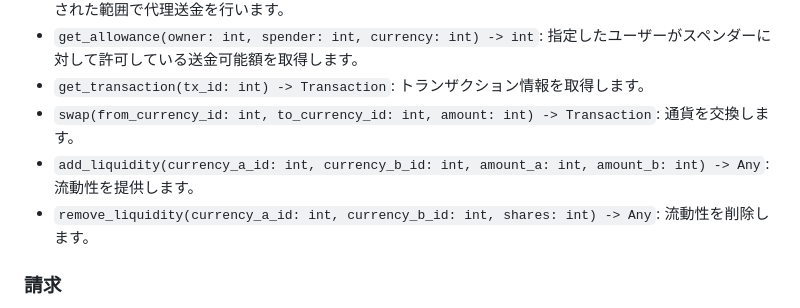
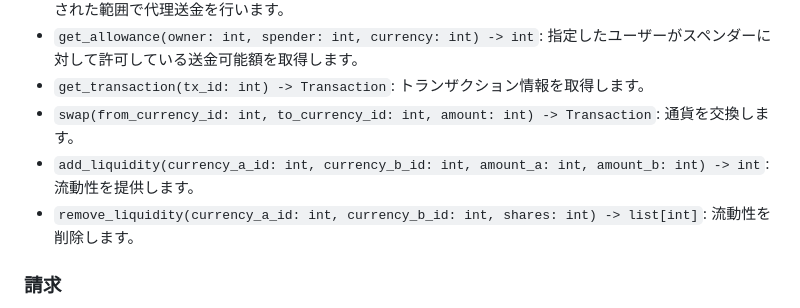
Before and after one commit to RapidWire/RapidWire, a Markdown page: doc/contract_sdk.md, the part around the change. Rendered like a GitHub page.

```diff
--- a/doc/contract_sdk.md
+++ b/doc/contract_sdk.md
@@ -110,8 +110,8 @@ SDKでは以下のクラスが定義されており、関数の戻り値とし
 - `get_allowance(owner: int, spender: int, currency: int) -> int`: 指定したユーザーがスペンダーに対して許可している送金可能額を取得します。
 - `get_transaction(tx_id: int) -> Transaction`: トランザクション情報を取得します。
 - `swap(from_currency_id: int, to_currency_id: int, amount: int) -> Transaction`: 通貨を交換します。
-- `add_liquidity(currency_a_id: int, currency_b_id: int, amount_a: int, amount_b: int) -> Any`: 流動性を提供します。
-- `remove_liquidity(currency_a_id: int, currency_b_id: int, shares: int) -> Any`: 流動性を削除します。
+- `add_liquidity(currency_a_id: int, currency_b_id: int, amount_a: int, amount_b: int) -> int`: 流動性を提供します。
+- `remove_liquidity(currency_a_id: int, currency_b_id: int, shares: int) -> list[int]`: 流動性を削除します。
 
 ### 請求
 
```
